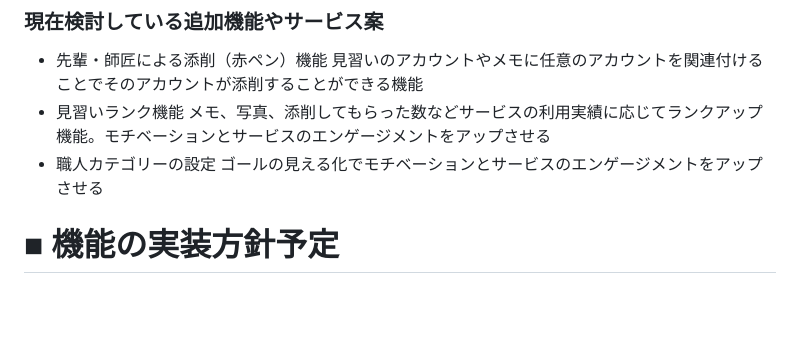
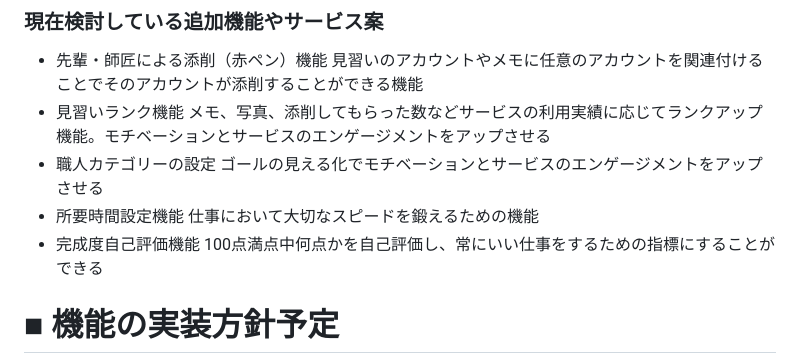
Before and after one commit to lingmoo-02/Minarai_Memo, a Markdown page: README.md, the part around the change. Rendered like a GitHub page; blank space fills up the shorter version.

```diff
--- a/README.md
+++ b/README.md
@@ -64,6 +64,10 @@
 メモ、写真、添削してもらった数などサービスの利用実績に応じてランクアップ機能。モチベーションとサービスのエンゲージメントをアップさせる
 - 職人カテゴリーの設定
 ゴールの見える化でモチベーションとサービスのエンゲージメントをアップさせる
+- 所要時間設定機能
+仕事において大切なスピードを鍛えるための機能
+- 完成度自己評価機能
+100点満点中何点かを自己評価し、常にいい仕事をするための指標にすることができる
 
 # ■ 機能の実装方針予定
 
```
